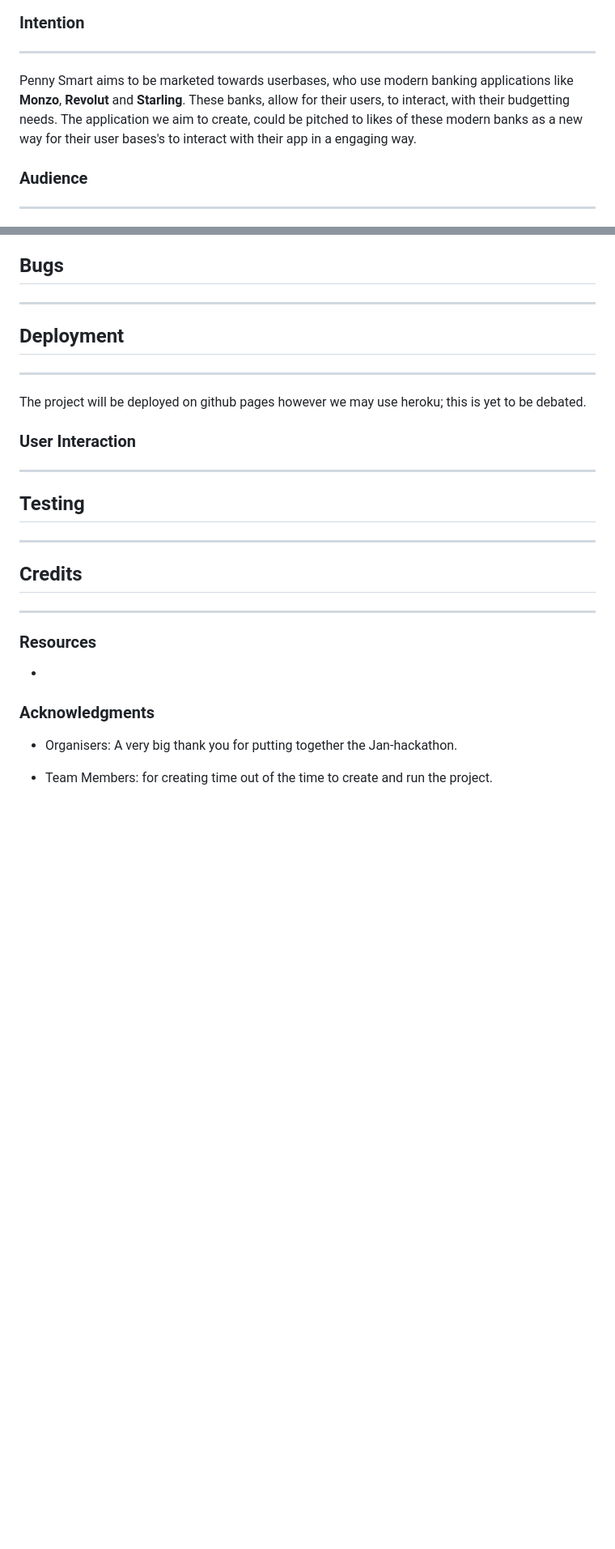
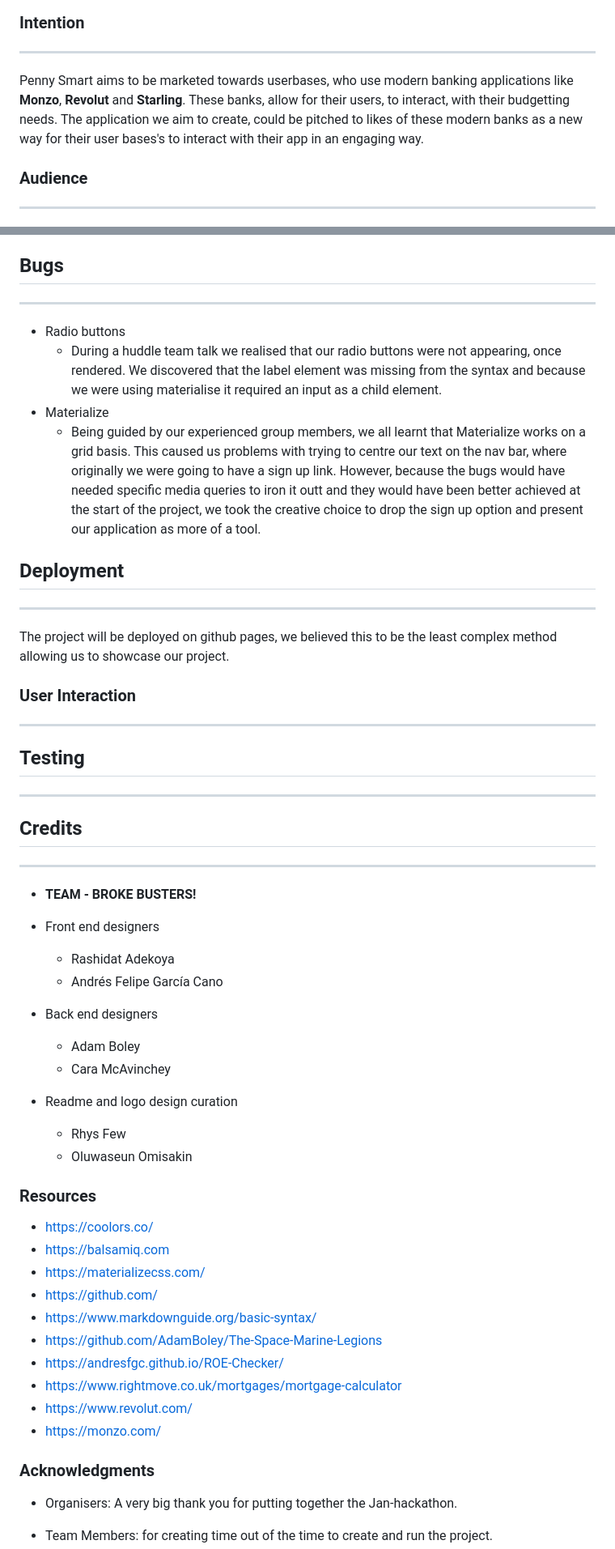
Before and after one commit to belovedpearl/Jan-2023-Hackathon, a Markdown page: README.md, 2 parts joined by grey strips. Shown at 81% size. GitHub-like rendering; blank space fills up the shorter version.

Commit message:
resources and credits added

```diff
--- a/README.md
+++ b/README.md
@@ -63,7 +63,7 @@ Main conceptual points are as follows:
 ### Intention
 ---
 
-Penny Smart aims to be marketed towards userbases, who use modern banking applications like **Monzo**, **Revolut** and **Starling**. These banks, allow for their users, to interact, with their budgetting needs. The application we aim to create, could be pitched to likes of these modern banks as a new way for their user bases's to interact with their app in a engaging way.
+Penny Smart aims to be marketed towards userbases, who use modern banking applications like **Monzo**, **Revolut** and **Starling**. These banks, allow for their users, to interact, with their budgetting needs. The application we aim to create, could be pitched to likes of these modern banks as a new way for their user bases's to interact with their app in an engaging way.
 
 ### Audience
 ---
@@ -191,9 +193,15 @@ Our target audience would be those predominantly feeling the pinch, as a result
 ## Bugs
 ---
 
+* Radio buttons
+    * During a huddle team talk we realised that our radio buttons were not appearing, once rendered. We discovered that the label element was missing from the syntax and because we were using materialise it required an input as a child element.
+* Materialize
+    * Being guided by our experienced group members, we all learnt that Materialize works on a grid basis. This caused us problems with trying to centre our text on the nav bar, where originally we were going to have a sign up link. However, because the bugs
+      would have needed specific media queries to iron it outt and they would have been better achieved at the start of the project, we took the creative choice to drop the sign up option and present our application as more of a tool.
+
 ## Deployment
 ---
-The project will be deployed on github pages however we may use heroku; this is yet to be debated.
+The project will be deployed on github pages, we believed this to be the least complex method allowing us to showcase our project.
 
 ### User Interaction
 ---
@@ -202,9 +210,35 @@ The project will be deployed on github pages however we may use heroku; this is
 ## Credits
 ---
 
+* **TEAM - BROKE BUSTERS!**
+
+* Front end designers
+
+    * Rashidat Adekoya
+    * Andrés Felipe García Cano
+
+* Back end designers
+
+    * Adam Boley
+    * Cara McAvinchey
+
+* Readme and logo design curation
+
+    * Rhys Few
+    * Oluwaseun Omisakin
+
 ### Resources
 
-*
+* [https://coolors.co/](https://coolors.co/)
+* [https://balsamiq.com](https://balsamiq.com/wireframes/?gclid=Cj0KCQiAt66eBhCnARIsAKf3ZNG3MDPZckauwhwQnD_zYLS6G7lBdpDlTvyny6heY507HgosJldUoOEaAvMVEALw_wcB)
+* [https://materializecss.com/](https://materializecss.com/)
+* [https://github.com/](https://github.com/)
+* [https://www.markdownguide.org/basic-syntax/](https://www.markdownguide.org/basic-syntax/)
+* [https://github.com/AdamBoley/The-Space-Marine-Legions](https://github.com/AdamBoley/The-Space-Marine-Legions)
+* [https://andresfgc.github.io/ROE-Checker/](https://andresfgc.github.io/ROE-Checker/)
+* [https://www.rightmove.co.uk/mortgages/mortgage-calculator](https://www.rightmove.co.uk/mortgages/mortgage-calculator)
+* [https://www.revolut.com/](https://www.revolut.com/)
+* [https://monzo.com/](https://monzo.com/)
 
 ### Acknowledgments
 
```
Also changed, not shown: other parts of README.md (+3 -1 lines).
